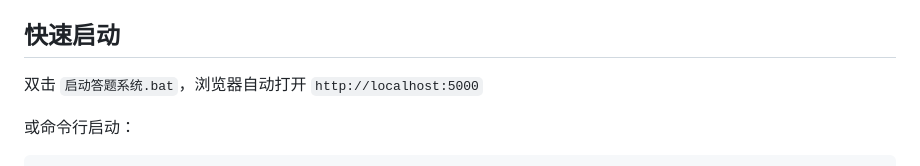
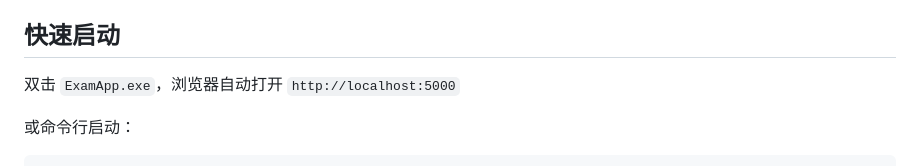
Before and after one commit to abstudio-cn/Dynamic_ExamApp, a Markdown page: README.md, the part around the change. Drawn GitHub-style.

````diff
--- a/README.md
+++ b/README.md
@@ -13,7 +13,7 @@
 
 ## 快速启动
 
-双击 `启动答题系统.bat`，浏览器自动打开 `http://localhost:5000`
+双击 `ExamApp.exe`，浏览器自动打开 `http://localhost:5000`
 
 或命令行启动：
 ```bash
````
